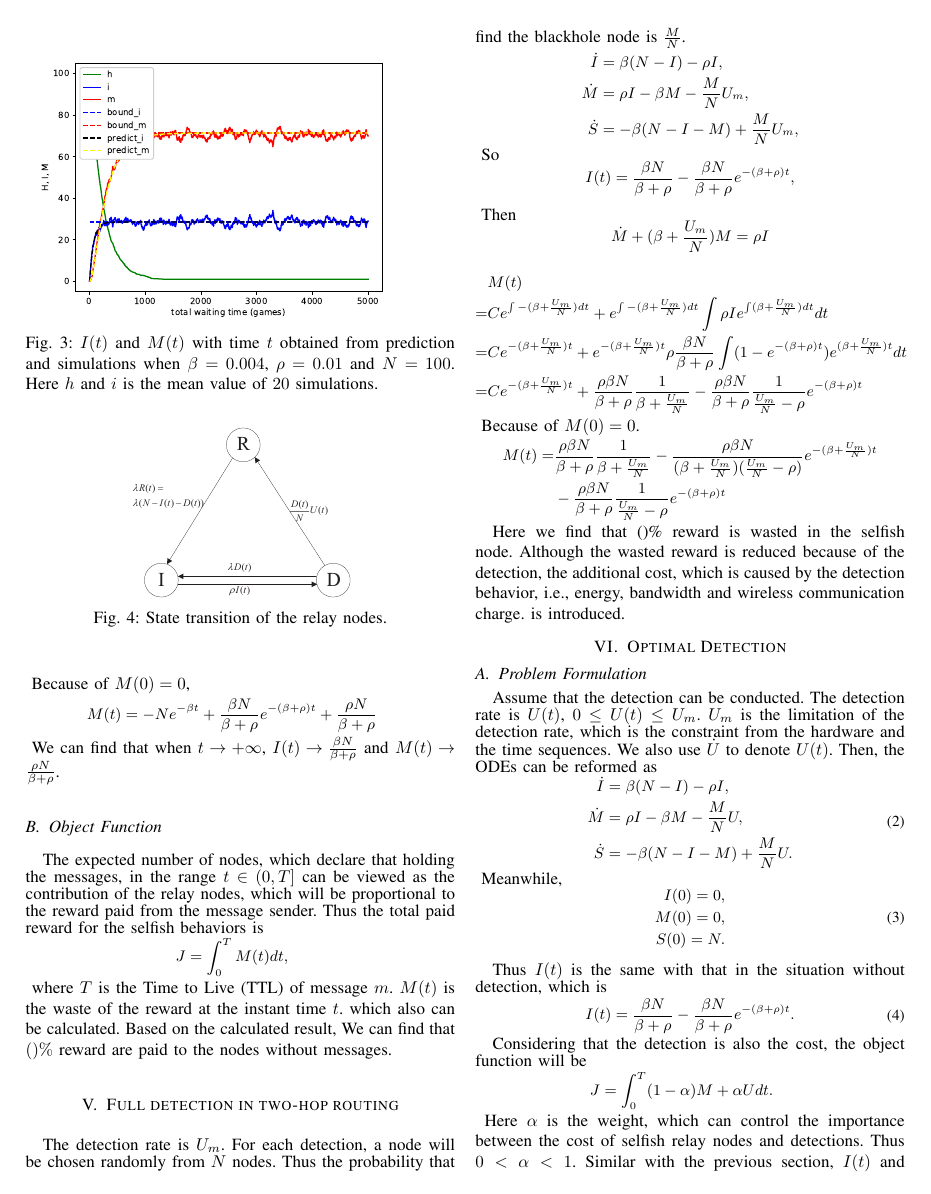
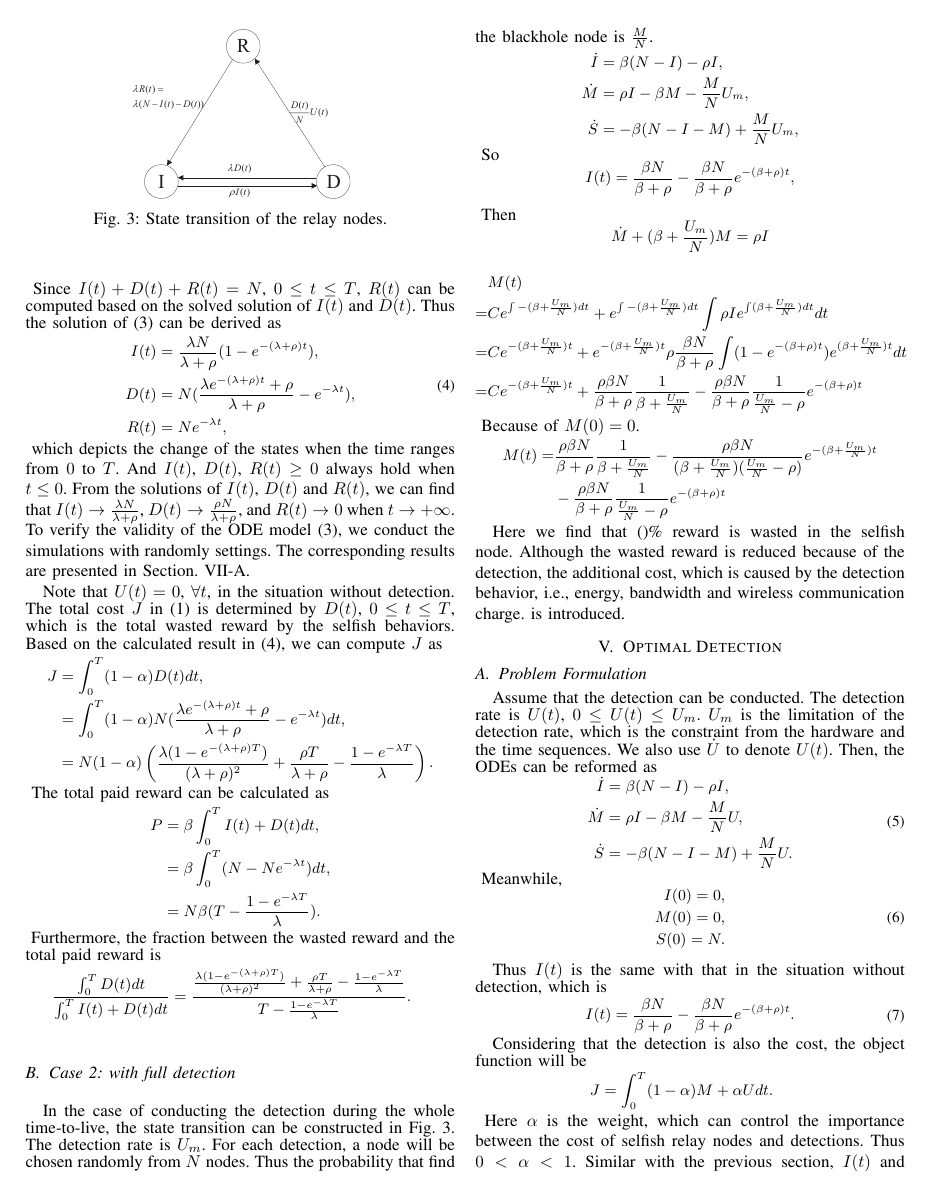
Before and after one commit to gaoyang23nj/CtlSelf, a LaTeX paper (00-Paper/main.tex, which reads 00-Paper/ODEmodel.tex, 00-Paper/full_detect.tex): page 3 of 6. Compiled offline with LaTeX, dvips and Ghostscript.

Commit message:
ODE model case1: wo

```diff
--- /dev/null
+++ b/00-Paper/ODEmodel.tex
@@ -0,0 +94,141 @@
+\end{small}
+Since $I(t)+D(t)+R(t)=N$, $0 \le t \le T$,
+$R(t)$ can be computed based on the solved solution of $I(t)$ and $D(t)$.
+Thus the solution of (\ref{eq:IDR_wo}) can be derived as
+\begin{small}
+\begin{equation}
+\label{eq:IDR_wo_solu}
+\begin{aligned}
+I(t) &= \frac{ \lambda N }{ \lambda + \rho }(1- e^{-(\lambda + \rho)t}), \\
+D(t) &= N (\frac{\lambda e^{-(\lambda + \rho)t} + \rho}{ \lambda + \rho } - e^{- \lambda t}), \\
+R(t) &= N e^{- \lambda t},
+\end{aligned}
+\end{equation}
+\end{small}
+which depicts the change of the states when the time ranges from $0$ to $T$.
+And $I(t)$, $D(t)$, $R(t)$ $\ge 0$ always hold when $t \le 0$.
+From the solutions of $I(t)$, $D(t)$ and $R(t)$,
+we can find that $I(t) \rightarrow \frac{ \lambda N }{ \lambda + \rho }$,
+$D(t) \rightarrow \frac{ \rho N }{ \lambda + \rho }$,
+and $R(t) \rightarrow 0$
+when $t \rightarrow + \infty$.
+To verify the validity of the ODE model (\ref{eq:IDR_wo}),
+we conduct the simulations with randomly settings.
+The corresponding results are presented in Section.~\ref{subsec:pe_valid}.
+
+Note that $U(t)=0$, $\forall t$,
+in the situation without detection.
+The total cost $J$ in (\ref{eq:obj}) is determined by $D(t)$, $0 \le t \le T$,
+which is the total wasted reward by the selfish behaviors.
+Based on the calculated result in (\ref{eq:IDR_wo_solu}),
+we can compute $J$ as
+\begin{small}
+\begin{equation}
+\nonumber
+\begin{aligned}
+J &= \int_{0}^{T} (1-\alpha) D(t) dt, \\
+&= \int_{0}^{T} (1-\alpha) N (\frac{\lambda e^{-(\lambda + \rho)t} + \rho}{ \lambda + \rho } - e^{- \lambda t}) dt, \\
+&= N (1-\alpha) \left( \frac{\lambda (1-e^{-(\lambda+\rho)T})}{ (\lambda + \rho)^{2} }
++ \frac{\rho T}{\lambda + \rho}
+- \frac{1-e^{-\lambda T}}{\lambda} \right).
+\end{aligned}
+\end{equation}
+\end{small}
+The total paid reward can be calculated as
+\begin{small}
+\begin{equation}
+\nonumber
+\begin{aligned}
+P &= \beta \int_{0}^{T} I(t) + D(t) dt, \\
+&= \beta \int_{0}^{T} (N - N e^{- \lambda t}) dt, \\
+&= N \beta (T - \frac{ 1 - e^{-\lambda T} }{\lambda} ).
+\end{aligned}
+\end{equation}
+\end{small}
+Furthermore, the fraction between the wasted reward and the total paid reward is
+\begin{small}
+\begin{equation}
+\nonumber
+\begin{aligned}
+\frac{\int_{0}^{T} D(t) dt}{\int_{0}^{T} I(t) + D(t) dt}
+&= \frac{ \frac{\lambda (1-e^{-(\lambda+\rho)T})}{ (\lambda + \rho)^{2} }
++ \frac{\rho T}{\lambda + \rho}
+- \frac{1-e^{-\lambda T}}{\lambda} }
+{T - \frac{ 1 - e^{-\lambda T} }{\lambda} }.
+\end{aligned}
+\end{equation}
+\end{small}
+
+\subsection{Case 2: with full detection}
+\label{subsec:full_detc}
+\begin{figure}
+  \centering
+  {\includegraphics[width=0.25\textwidth]
+  {fig/state_transition_detect.eps}}
+     \caption{State transition of the relay nodes.}
+     \label{fig:ss_dt}
+\end{figure}
+In the case of conducting the detection during the whole time-to-live,
+the state transition can be constructed in Fig.~\ref{fig:ss_dt}.
+The detection rate is $U_{m}$.
+For each detection, a node will be chosen randomly from $N$ nodes.
+Thus the probability that find the blackhole node is $\frac{M}{N}$.
+\begin{small}
+\begin{equation}
+\nonumber
+\begin{aligned}
+\dot{I} &= \beta (N-I) - \rho I,\\
+\dot{M} &= \rho I - \beta M - \frac{M}{N} U_{m},\\
+\dot{S} &= - \beta (N-I-M) + \frac{M}{N} U_{m},
+\end{aligned}
+\end{equation}
+\end{small}
+So
+\begin{small}
+\begin{equation}
+\nonumber
+\begin{aligned}
+I(t) = \frac{ \beta N }{ \beta + \rho } - \frac{ \beta N }{ \beta + \rho } e^{-(\beta + \rho)t},
+\end{aligned}
+\end{equation}
+\end{small}
+Then
+\begin{small}
+\begin{equation}
+\nonumber
+\begin{aligned}
+\dot{M} + (\beta + \frac{U_{m}}{N})M = \rho I
+\end{aligned}
+\end{equation}
+\end{small}
+
+\begin{small}
+\begin{equation}
+\nonumber
+\begin{aligned}
+& M(t) \\
+=& C e^{\int -(\beta + \frac{U_{m}}{N}) dt} + e^{\int -(\beta + \frac{U_{m}}{N}) dt} \int \rho I e^{\int (\beta + \frac{U_{m}}{N}) dt} dt \\
+=& C e^{-(\beta + \frac{U_{m}}{N})t} + e^{-(\beta + \frac{U_{m}}{N})t} \rho \frac{ \beta N }{ \beta + \rho }  \int ( 1 - e^{-(\beta + \rho)t} ) e^{(\beta + \frac{U_{m}}{N})t} dt \\
+=& C e^{-(\beta + \frac{U_{m}}{N})t} + \frac{ \rho \beta N }{ \beta + \rho } \frac{1}{\beta + \frac{U_{m}}{N}}
+- \frac{ \rho \beta N }{ \beta + \rho } \frac{1}{\frac{U_{m}}{N} - \rho} e^{-(\beta + \rho)t}
+\end{aligned}
+\end{equation}
+\end{small}
+Because of $M(0) = 0$.
+\begin{small}
+\begin{equation}
+\nonumber
+\begin{aligned}
+M(t) =& \frac{ \rho \beta N }{ \beta + \rho } \frac{1}{\beta + \frac{U_{m}}{N}}
+- \frac{\rho \beta N}{(\beta + \frac{U_{m}}{N})(\frac{U_{m}}{N} - \rho)}  e^{-(\beta + \frac{U_{m}}{N})t}\\
+& - \frac{ \rho \beta N }{ \beta + \rho } \frac{1}{\frac{U_{m}}{N} - \rho} e^{-(\beta + \rho)t}
+\end{aligned}
+\end{equation}
+\end{small}
+
+Here we find that ()\% reward is wasted in the selfish node.
+Although the wasted reward is reduced because of the detection,
+the additional cost,
+which is caused by the detection behavior,
+i.e., energy, bandwidth and wireless communication charge.
+is introduced.
--- a/00-Paper/full_detect.tex
+++ /dev/null
@@ -1,108 +0,0 @@
-\section{Full detection in two-hop routing}
-\label{sec:full_detect}
-
-\begin{figure}
-  \centering
-  {\includegraphics[width=0.25\textwidth]
-  {fig/state_transition_detect.eps}}
-     \caption{State transition of the relay nodes.}
-     \label{fig:ss_dt}
-\end{figure}
-%\subsection{Analysis of prob=$\frac{M}{I+M}$}
-%\begin{small}
-%\begin{equation}\label{eq:IandM_wod}
-%%\nonumber
-%\begin{aligned}
-%\dot{I} &= \beta (N-I) - \rho I,\\
-%\dot{M} &= \rho I - \beta M - \frac{M}{I+M} U_{m},\\
-%\dot{H} &= - \beta (N-I-M) + \frac{M}{I+M} U_{m},
-%\end{aligned}
-%\end{equation}
-%\end{small}
-%when $0 \le I(t) \le N$ and $0 \le M(t) \le N$.
-%At first, $M(0)=0$ and $I(0)=0$.
-%Thus
-%\begin{small}
-%\begin{equation}\label{eq:It_wod}
-%%\nonumber
-%\begin{aligned}
-%I(t) = \frac{ \beta N }{ \beta + \rho } - \frac{ \beta N }{ \beta + \rho } e^{-(\beta + \rho)t},
-%\end{aligned}
-%\end{equation}
-%\end{small}
-%still holds.
-%Here
-%\begin{small}
-%\begin{equation}\label{eq:It_wod}
-%%\nonumber
-%\begin{aligned}
-%I \dot{M} + M \dot{M} = -\beta M^2 + (\rho I - \beta I - U_{m}) M + \rho I^2.
-%\end{aligned}
-%\end{equation}
-%\end{small}
-%$M(t)$ is solved by the Runge-Kutta method.*
-%
-%\subsection{Analysis of prob=$\frac{M}{N}$}
-%However,
-The detection rate is $U_{m}$.
-For each detection, a node will be chosen randomly from $N$ nodes.
-Thus the probability that find the blackhole node is $\frac{M}{N}$.
-\begin{small}
-\begin{equation}
-\nonumber
-\begin{aligned}
-\dot{I} &= \beta (N-I) - \rho I,\\
-\dot{M} &= \rho I - \beta M - \frac{M}{N} U_{m},\\
-\dot{S} &= - \beta (N-I-M) + \frac{M}{N} U_{m},
-\end{aligned}
-\end{equation}
-\end{small}
-So
-\begin{small}
-\begin{equation}
-\nonumber
-\begin{aligned}
-I(t) = \frac{ \beta N }{ \beta + \rho } - \frac{ \beta N }{ \beta + \rho } e^{-(\beta + \rho)t},
-\end{aligned}
-\end{equation}
-\end{small}
-Then
-\begin{small}
-\begin{equation}
-\nonumber
-\begin{aligned}
-\dot{M} + (\beta + \frac{U_{m}}{N})M = \rho I
-\end{aligned}
-\end{equation}
-\end{small}
-
-\begin{small}
-\begin{equation}
-\nonumber
-\begin{aligned}
-& M(t) \\
-=& C e^{\int -(\beta + \frac{U_{m}}{N}) dt} + e^{\int -(\beta + \frac{U_{m}}{N}) dt} \int \rho I e^{\int (\beta + \frac{U_{m}}{N}) dt} dt \\
-=& C e^{-(\beta + \frac{U_{m}}{N})t} + e^{-(\beta + \frac{U_{m}}{N})t} \rho \frac{ \beta N }{ \beta + \rho }  \int ( 1 - e^{-(\beta + \rho)t} ) e^{(\beta + \frac{U_{m}}{N})t} dt \\
-=& C e^{-(\beta + \frac{U_{m}}{N})t} + \frac{ \rho \beta N }{ \beta + \rho } \frac{1}{\beta + \frac{U_{m}}{N}}
-- \frac{ \rho \beta N }{ \beta + \rho } \frac{1}{\frac{U_{m}}{N} - \rho} e^{-(\beta + \rho)t}
-\end{aligned}
-\end{equation}
-\end{small}
-Because of $M(0) = 0$.
-\begin{small}
-\begin{equation}
-\nonumber
-\begin{aligned}
-M(t) =& \frac{ \rho \beta N }{ \beta + \rho } \frac{1}{\beta + \frac{U_{m}}{N}}
-- \frac{\rho \beta N}{(\beta + \frac{U_{m}}{N})(\frac{U_{m}}{N} - \rho)}  e^{-(\beta + \frac{U_{m}}{N})t}\\
-& - \frac{ \rho \beta N }{ \beta + \rho } \frac{1}{\frac{U_{m}}{N} - \rho} e^{-(\beta + \rho)t}
-\end{aligned}
-\end{equation}
-\end{small}
-
-Here we find that ()\% reward is wasted in the selfish node.
-Although the wasted reward is reduced because of the detection,
-the additional cost,
-which is caused by the detection behavior,
-i.e., energy, bandwidth and wireless communication charge.
-is introduced.
```
Also changed, not shown: 00-Paper/main.tex (+1 -2 lines), 00-Paper/pe.tex (+13 -0 lines), 00-Paper/preli.tex (+17 -4 lines), 00-Paper/without_detect.tex (deleted, +0 -130 lines), 00-Paper/main.pdf (deleted), 00-Paper/ODEmodel.tex (93 more changed lines).
